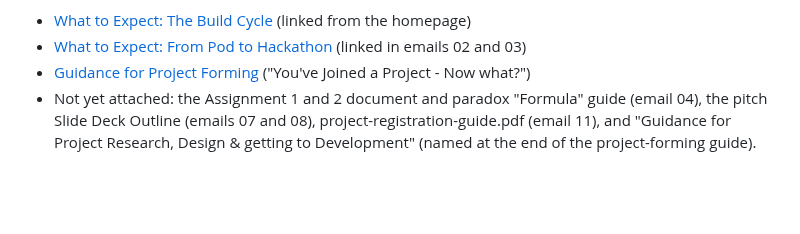
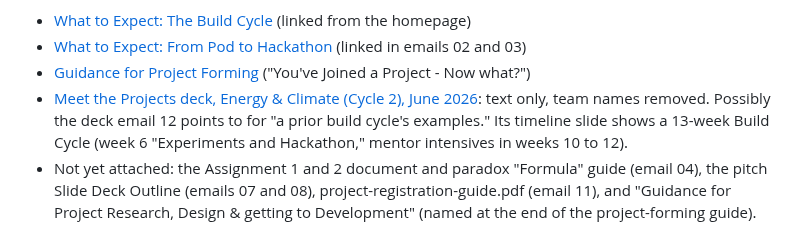
Before and after one commit to wash-TheUpskillingLabs/c04-scaffolding, a Markdown page: research/c03-civics-elections/README.md, the part around the change. Rendered like a GitHub page; blank space fills up the shorter version.

Commit message:
Cycle 3 record: attach the Energy & Climate Meet the Projects deck as text, team names removed
Co-Authored-By: Claude Opus 5.5 <noreply@anthropic.com>
Claude-Session: https://claude.ai/code/session_017NttE4M1i582KqL231HBHQ

```diff
--- a/research/c03-civics-elections/README.md
+++ b/research/c03-civics-elections/README.md
@@ -80,6 +80,7 @@ Attachments: guides
 - [What to Expect: The Build Cycle](guides/what-to-expect-the-build-cycle.md) (linked from the homepage)
 - [What to Expect: From Pod to Hackathon](guides/what-to-expect-from-pod-to-hackathon.md) (linked in emails 02 and 03)
 - [Guidance for Project Forming](guides/guidance-for-project-forming.md) ("You've Joined a Project - Now what?")
+- [Meet the Projects deck, Energy & Climate (Cycle 2), June 2026](guides/meet-the-projects-deck-energy-climate.md): text only, team names removed. Possibly the deck email 12 points to for "a prior build cycle's examples." Its timeline slide shows a 13-week Build Cycle (week 6 "Experiments and Hackathon," mentor intensives in weeks 10 to 12).
 - Not yet attached: the Assignment 1 and 2 document and paradox "Formula" guide (email 04), the pitch Slide Deck Outline (emails 07 and 08), project-registration-guide.pdf (email 11), and "Guidance for Project Research, Design & getting to Development" (named at the end of the project-forming guide).
 
 5. What it tells us (my read)
```
Also changed, not shown: 1 other file.
